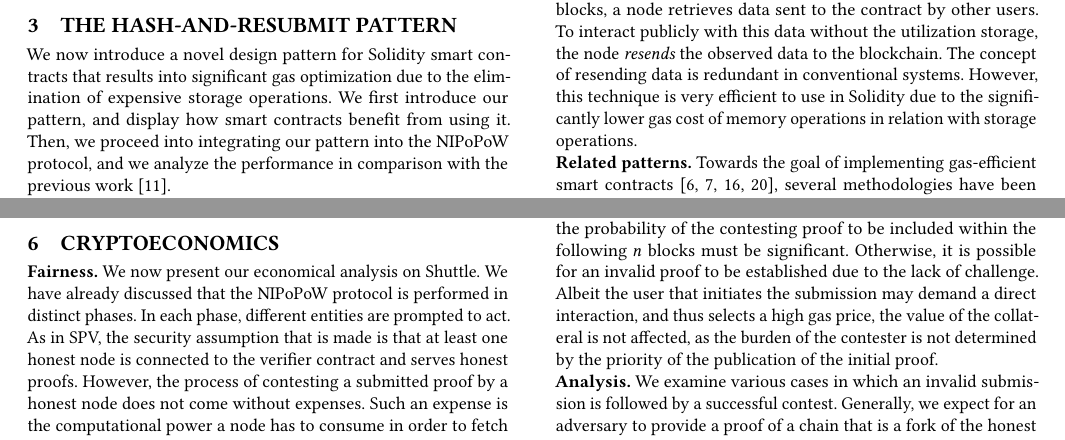
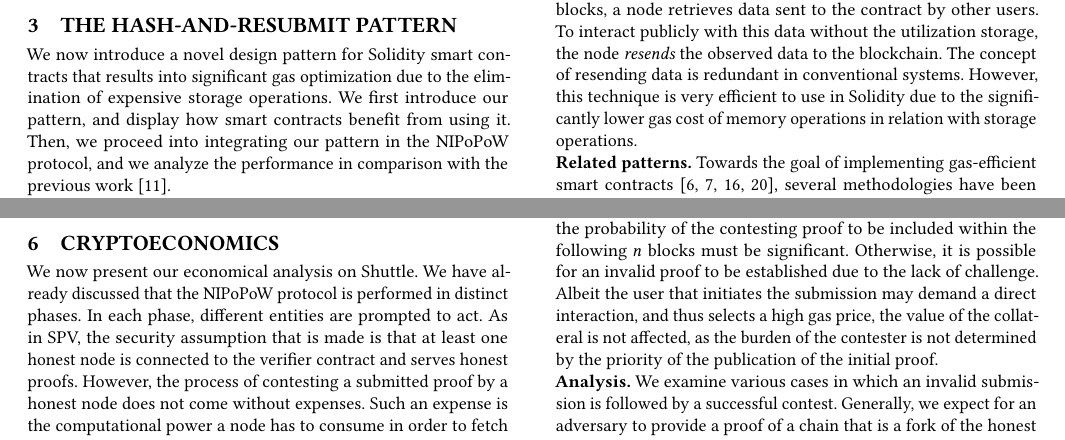
Before and after one commit to sdaveas/nipopow-verifier, a LaTeX paper (paper/paper.tex, which reads paper/sections/cryptoeconomics.tex, paper/sections/hash-and-resubmit.tex): two parts of pages 4 and 11 of 14, joined at a grey line, cut so that both start at the same text. Compiled offline with pdfLaTeX.

Commit message:
Minor updates

```diff
--- a/paper/sections/cryptoeconomics.tex
+++ b/paper/sections/cryptoeconomics.tex
@@ -1,6 +1,6 @@
 \section{Cryptoeconomics}
 
-\textbf{Fairness.} We now present our economical analysis on \name. We have
+We now present our economical analysis on \name. We have
 already discussed that the NIPoPoW protocol is performed in distinct phases. In
 each phase, different entities are prompted to act. As in SPV, the security
 assumption that is made is that at least one honest node is connected to the
--- a/paper/sections/hash-and-resubmit.tex
+++ b/paper/sections/hash-and-resubmit.tex
@@ -4,7 +4,7 @@ We now introduce a novel design pattern for Solidity smart contracts that
 results into significant gas optimization due to the elimination of expensive
 storage operations. We first introduce our pattern, and display how smart
 contracts benefit from using it. Then, we proceed into integrating our pattern
-into the NIPoPoW protocol, and we analyze the performance in comparison with the
+in the NIPoPoW protocol, and we analyze the performance in comparison with the
 previous work~\cite{gglou}.
 
 \textbf{Motivation.}
```
